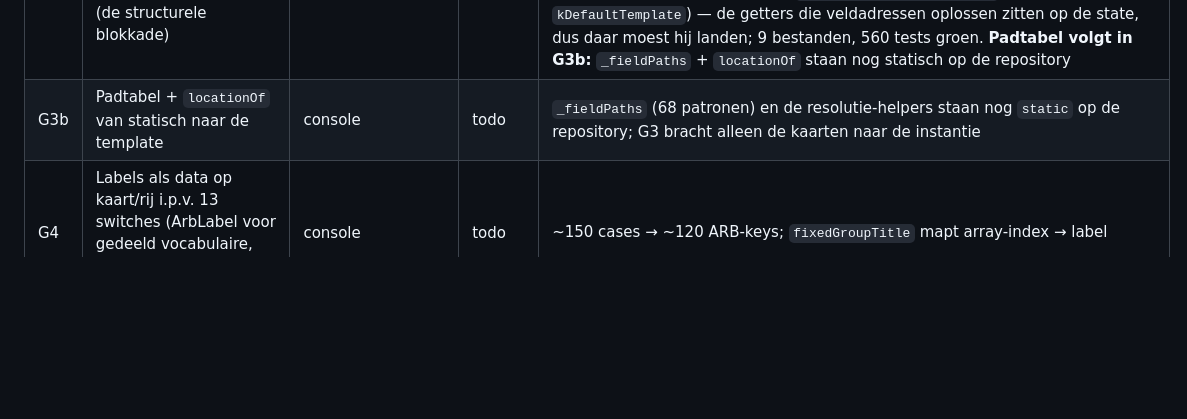
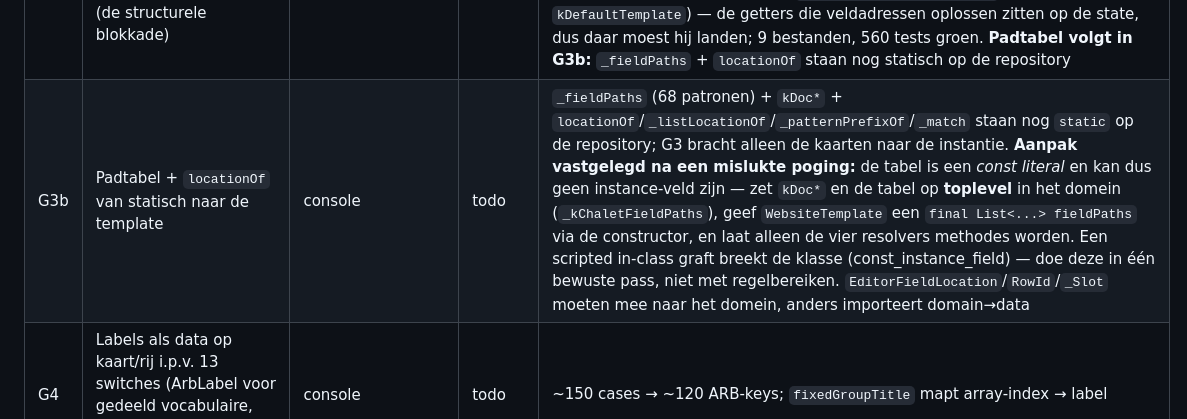
Before and after one commit to Taco55/hosthub, a Markdown page: docs-internal/reviews/cms-website-editor-state.md, the part around the change. Drawn GitHub-style; blank space fills up the shorter version.

Commit message:
docs(build-loop): record how G3b has to be done
A scripted line-range graft put the path table inside WebsiteTemplate as
const instance fields, which does not compile. The table is a const
literal: it belongs at top level with the template taking it through its
constructor. Written down so the next pass does not rediscover it.

Co-Authored-By: Claude Opus 5 <noreply@anthropic.com>

```diff
--- a/docs-internal/reviews/cms-website-editor-state.md
+++ b/docs-internal/reviews/cms-website-editor-state.md
@@ -428,7 +428,7 @@ opschoning een tweede template op.
 | G1 | Documenten op identiteit i.p.v. positie (`document: <int>` → record); unmapped-key fallback weg | console | done | 43ff4e2; `_fieldPaths` noemt `kDocCabin`…`kDocPrivacy`, `_documentFor` geeft null i.p.v. `page/home`, beide lezers guarden; ankertest pint één sleutel per document; 558 tests groen |
 | G2 | Template-namen uit de generieke laag (autofocus als schemavlag, media-subs één keer benoemd, dode mock-sleutels, hardcoded domein) | console | done | 9efd814; `FieldRow.autofocus` + `RowListRow.imageSub/altSub`; schematische preview las `hero.headline`/`highlights.0` die het schema nooit had; preview-chrome toonde een echte klantdomein als placeholder → `wePreviewNoDomain`; preview-url-test pint nu de taalbinding i.p.v. de hostnaam |
 | G3 | `WebsiteTemplate` als instantie: schema bereikbaar vanuit state (de structurele blokkade) | console | done | b1fd095; `WebsiteTemplate`/`TemplatePage` met geordende pagina's + `kDefaultTemplate`; `kPageCards`/`kWebsitePages`/`effectiveFieldsFor`/`kSchemaLists`/`schemaRowForList` weg, methodes op de instantie; `SiteContentState.template` (default `kDefaultTemplate`) — de getters die veldadressen oplossen zitten op de state, dus daar moest hij landen; 9 bestanden, 560 tests groen. **Padtabel volgt in G3b:** `_fieldPaths` + `locationOf` staan nog statisch op de repository |
-| G3b | Padtabel + `locationOf` van statisch naar de template | console | todo | `_fieldPaths` (68 patronen) en de resolutie-helpers staan nog `static` op de repository; G3 bracht alleen de kaarten naar de instantie |
+| G3b | Padtabel + `locationOf` van statisch naar de template | console | todo | `_fieldPaths` (68 patronen) + `kDoc*` + `locationOf`/`_listLocationOf`/`_patternPrefixOf`/`_match` staan nog `static` op de repository; G3 bracht alleen de kaarten naar de instantie. **Aanpak vastgelegd na een mislukte poging:** de tabel is een *const literal* en kan dus geen instance-veld zijn — zet `kDoc*` en de tabel op **toplevel** in het domein (`_kChaletFieldPaths`), geef `WebsiteTemplate` een `final List<...> fieldPaths` via de constructor, en laat alleen de vier resolvers methodes worden. Een scripted in-class graft breekt de klasse (const_instance_field) — doe deze in één bewuste pass, niet met regelbereiken. `EditorFieldLocation`/`RowId`/`_Slot` moeten mee naar het domein, anders importeert domain→data |
 | G4 | Labels als data op kaart/rij i.p.v. 13 switches (ArbLabel voor gedeeld vocabulaire, TextLabel voor template-copy) | console | todo | ~150 cases → ~120 ARB-keys; `fixedGroupTitle` mapt array-index → label |
 | G5 | Geordende pagina's incl. legal (`showAsTab: false`); heft de `kPageCards.keys`-lek in de publiceer-dialoog op | console | done | Meegelift op G3: `pages` ís de volgorde, `legal` staat laatst en `showAsTab: false`. Test pint `pageKeys` = home/practical/area/gallery/legal en dat legal nooit eerst komt of een tab is |
 | G6 | Media-slot-routing uit de template i.p.v. `contentType == 'site_config'` + `split('.').last` | console | todo | |
```
